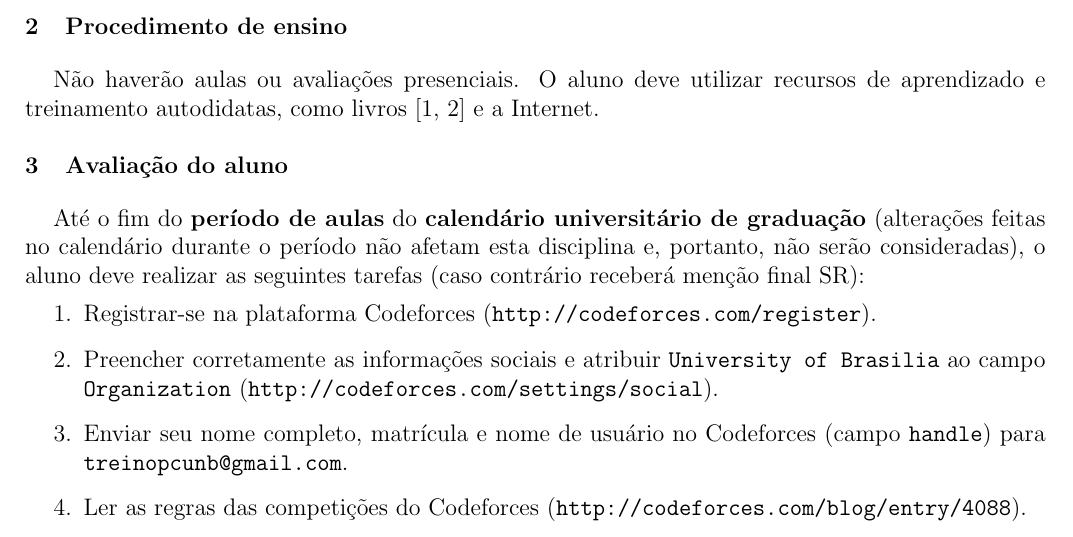
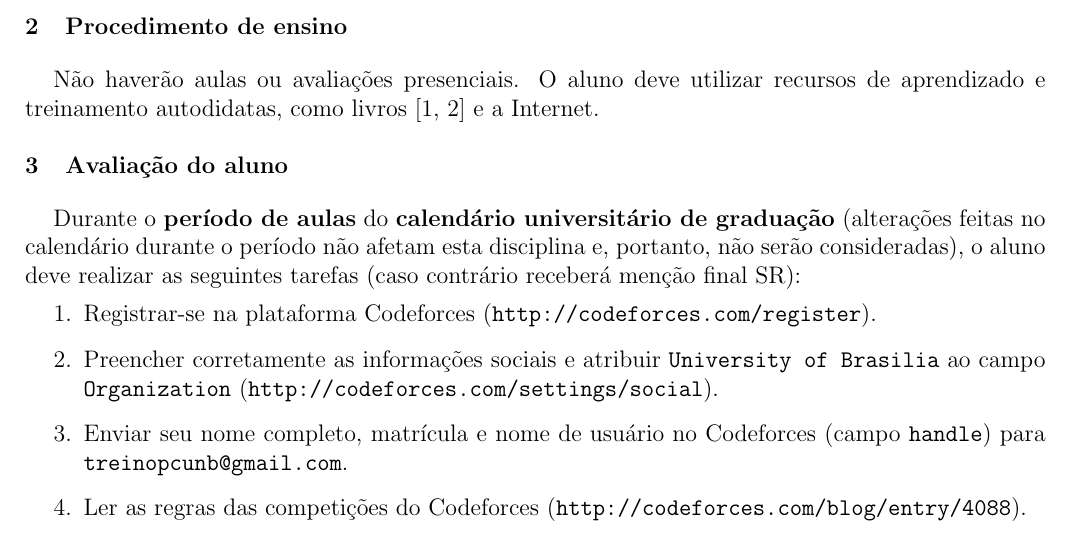
Before and after one commit to matheuscscp/UnB-CIC-treinamento-para-competicoes-de-programacao, a LaTeX document (plano-de-ensino/plano-de-ensino.tex): part of the page, cut so that both start at the same text. Compiled offline with pdfLaTeX.

Commit message:
Atualizando plano de ensino para 2017/0

```diff
--- a/plano-de-ensino/plano-de-ensino.tex
+++ b/plano-de-ensino/plano-de-ensino.tex
@@ -36,7 +36,7 @@
 
 \vspace{-.1cm}
 \section{Avaliação do aluno}
-\indent Até o fim do \textbf{período de aulas} do \textbf{calendário universitário de graduação} (alterações feitas no calendário durante o período não afetam esta disciplina e, portanto, não serão consideradas), o aluno deve realizar as seguintes tarefas (caso contrário receberá menção final SR):
+\indent Durante o \textbf{período de aulas} do \textbf{calendário universitário de graduação} (alterações feitas no calendário durante o período não afetam esta disciplina e, portanto, não serão consideradas), o aluno deve realizar as seguintes tarefas (caso contrário receberá menção final SR):
 \begin{enumerate}
 	\item Registrar-se na plataforma Codeforces (\url{http://codeforces.com/register}).
 	\item Preencher corretamente as informações sociais e atribuir \texttt{University of Brasilia} ao campo \texttt{Organization} (\url{http://codeforces.com/settings/social}).
```
Also changed, not shown: plano-de-ensino/plano-de-ensino.pdf.
